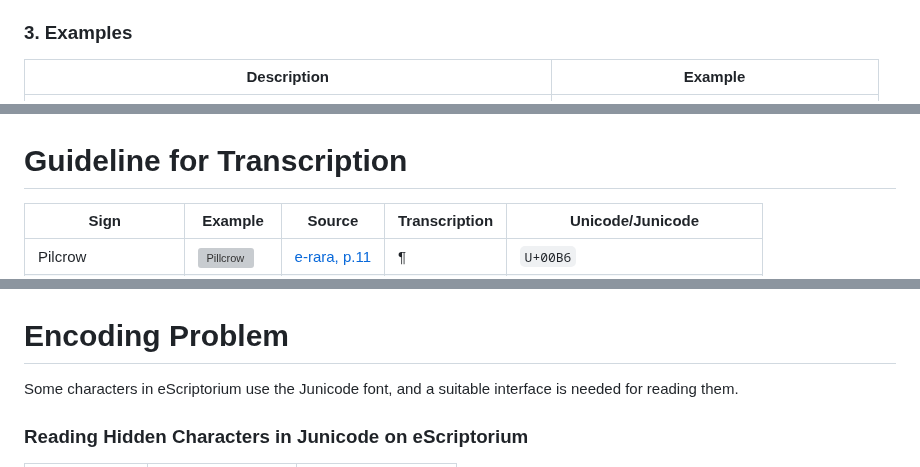
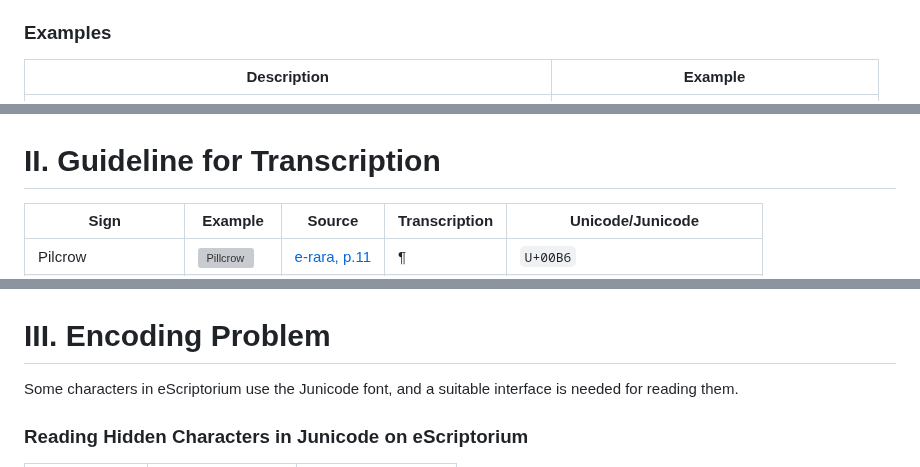
Before and after one commit to 16thExegesisDH/HTR_Paul_corpus, a Markdown page: README.md, 3 parts joined by grey strips. GitHub-like rendering; grey boxes are pictures that could not be loaded.

```diff
--- a/README.md
+++ b/README.md
@@ -20,7 +19,7 @@ The main documentation  is here: [Annotation Guide on GitHub](https://github.com
 - **MainZone-ListItem**: brown
 - **MarginTextZone-ManuscriptAddendum**: red
 
-### 3. Examples
+### Examples
 
 | Description | Example |
 | -------- | ------- |
@@ -32,7 +31,7 @@ The main documentation  is here: [Annotation Guide on GitHub](https://github.com
 | **TitlePageZone**: light light viola <br/> **MarginTextZone-ManuscriptAddendum**: red <br> _for the manuscript annotation around the text_ <br> | <img src="/pictures/segmentationGL/TitlePage.png" width="300"/> |
 
 
-# Guideline for Transcription
+# II. Guideline for Transcription
 
 | **Sign**             | **Example**                                                                                          | **Source**                                  | **Transcription** | **Unicode/Junicode** |
 |----------------------|-----------------------------------------------------------------------------------------------------|--------------------------------------------|-------------------|-------------|
@@ -41,7 +40,7 @@ The main documentation  is here: [Annotation Guide on GitHub](https://github.com
 |cumque abreviation | <img src="pictures/mysteria_litterae/cumque_abreviation.png" alt="cumque" width="27" height="48"> | | <img src="pictures/mysteria_litterae/que_ligature.png" alt="cumque" width="76" height="45"> | Junicode (00E8BF)+tilde (000303)|
 |tur abreviation  | <img src="pictures/mysteria_litterae/tur_abreviation.png" alt="tur" width="27" height="48"> || <img src="pictures/mysteria_litterae/tur_online.png" alt="cumque" width="48" height="75">| Junicode(000303)  + t unicode|
 
-# Encoding Problem
+# III. Encoding Problem
 Some characters in eScriptorium use the Junicode font, and a suitable interface is needed for reading them.
 
 ### Reading Hidden Characters in Junicode on eScriptorium
```
Also changed, not shown: other parts of README.md (+1 -2 lines).
